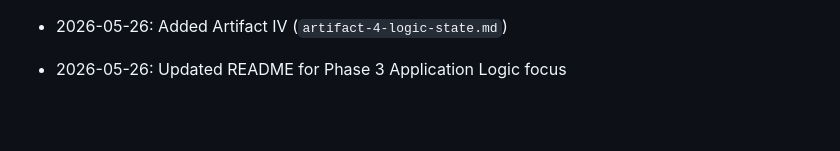
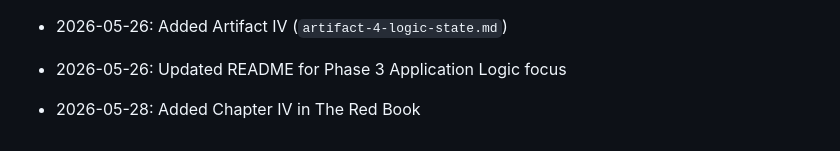
Before and after one commit to FiresOfMordor/The-Fellowship-of-the-Code-2026, a Markdown page: README.md, the part around the change. Rendered like a GitHub page; blank space fills up the shorter version.

```diff
--- a/README.md
+++ b/README.md
@@ -91,3 +91,4 @@ We are the team **FiresOfMordor**, a group of students working together on the j
 - 2026-05-26: Added side quest analysis for Reading the Runes under `misc/reading-the-runes.md`
 - 2026-05-26: Added Artifact IV (`artifact-4-logic-state.md`)
 - 2026-05-26: Updated README for Phase 3 Application Logic focus
+- 2026-05-28: Added Chapter IV in The Red Book
```
